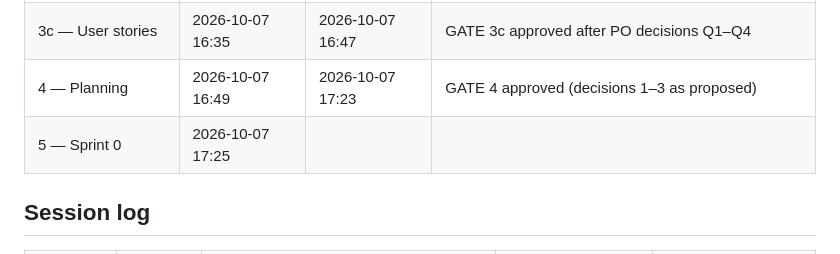
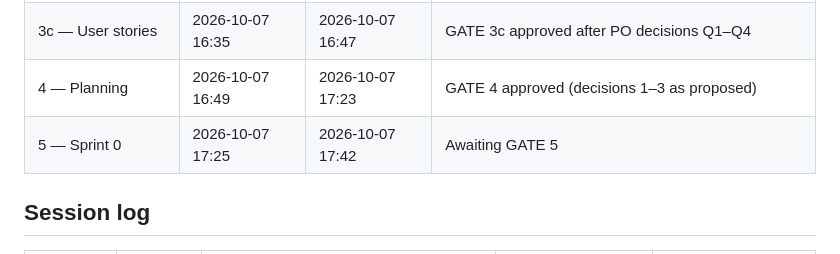
Before and after one commit to Sabeekhann/Web-Calculator, a Markdown page: docs/process/delivery-tracker.md, the part around the change. Rendered like a GitHub page.

Commit message:
docs: record sprint 0 end time
Co-Authored-By: Claude Opus 5.5 <noreply@anthropic.com>

```diff
--- a/docs/process/delivery-tracker.md
+++ b/docs/process/delivery-tracker.md
@@ -28,7 +28,7 @@ Current stage: **Stage 5 — Sprint 0**, awaiting GATE 5.
 | 3b — Jobs to be done | 2026-10-07 16:33 | 2026-10-07 16:34 | GATE 3b approved (6 jobs; optional J-7 not added) |
 | 3c — User stories | 2026-10-07 16:35 | 2026-10-07 16:47 | GATE 3c approved after PO decisions Q1–Q4 |
 | 4 — Planning | 2026-10-07 16:49 | 2026-10-07 17:23 | GATE 4 approved (decisions 1–3 as proposed) |
-| 5 — Sprint 0 | 2026-10-07 17:25 | | |
+| 5 — Sprint 0 | 2026-10-07 17:25 | 2026-10-07 17:42 | Awaiting GATE 5 |
 
 ## Session log
 | Session | Date | Environment | Stages covered | Transcript |
```
